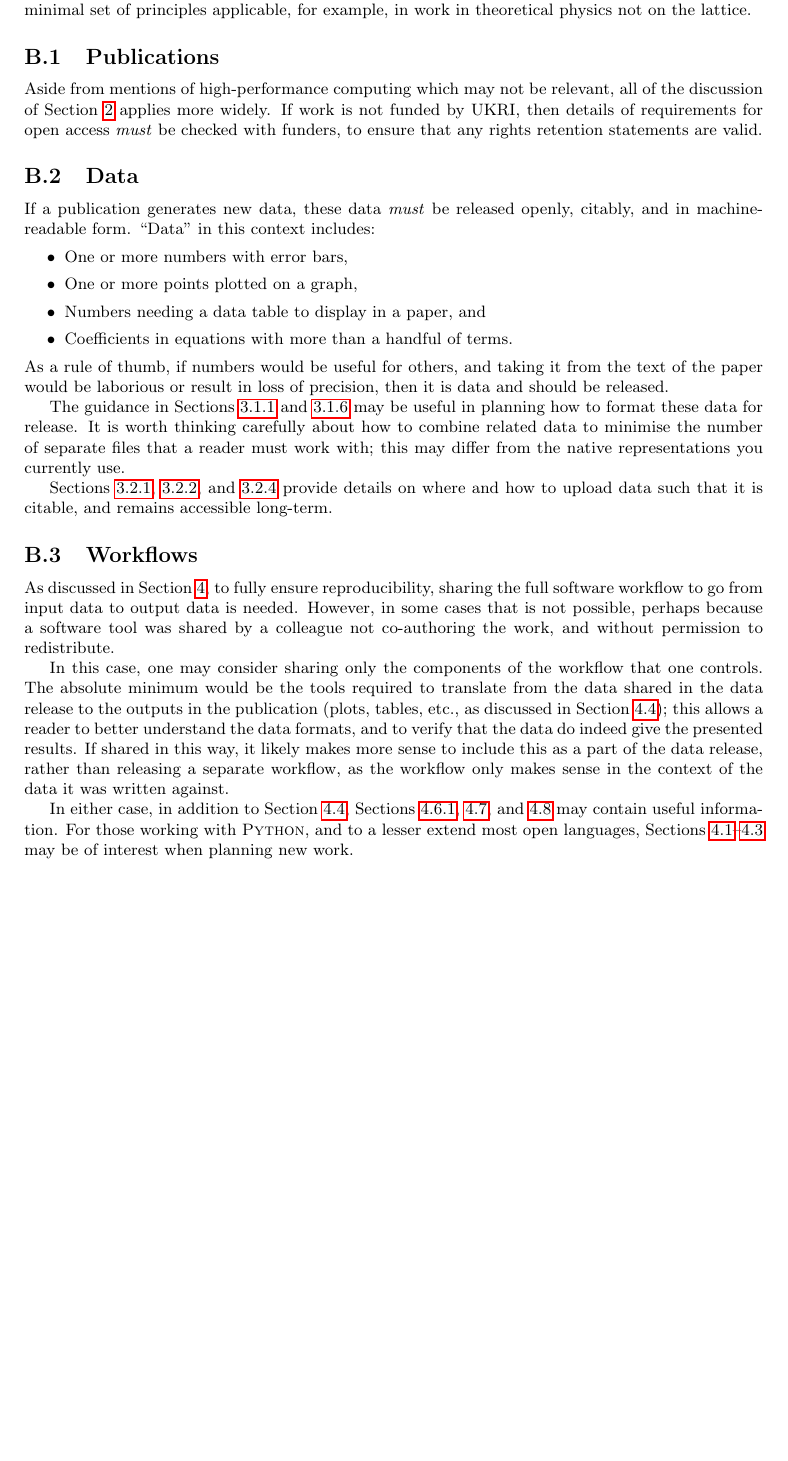
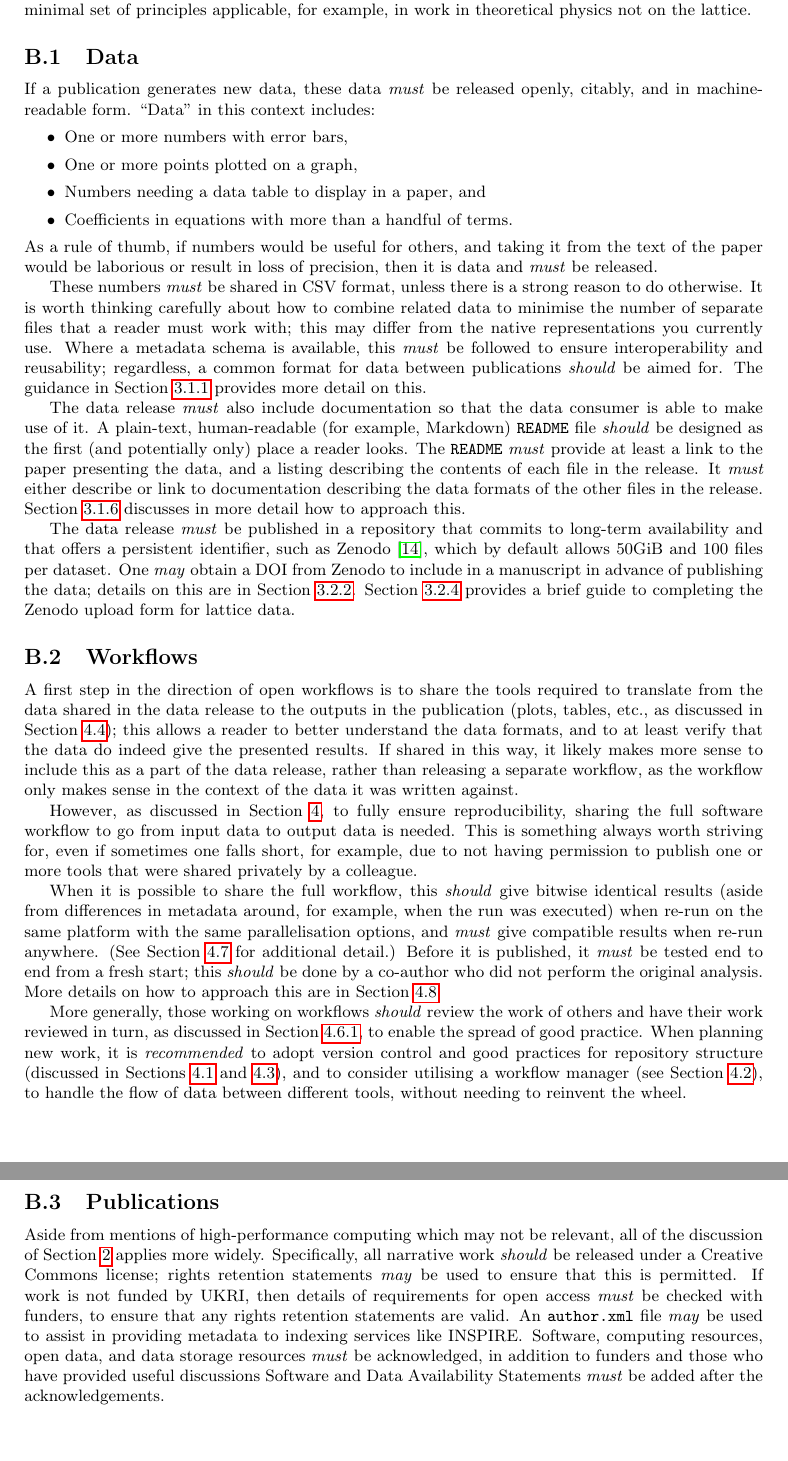
Before and after one commit to telos-collaboration/strategy, a LaTeX document (strategy.tex): part of page 27 of 27 before the commit and two parts of pages 27 and 28 of 28 after it, the two joined at a grey line, cut so that both start at the same text, the shorter picture padded with empty space. Compiled offline with pdfLaTeX.

Commit message:
adjust appendix based on MP feedback

```diff
--- a/strategy.tex
+++ b/strategy.tex
@@ -22,8 +22,8 @@
 \newcommand\optional{\rfcword{optional}}
 
 \newcommand\filename[1]{\texttt{#1}\xspace}
-\newcommand\readme{\filename{README}\xspace}
-\newcommand\authorxml{\filename{author.xml}\xspace}
+\newcommand\readme{\filename{README}}
+\newcommand\authorxml{\filename{author.xml}}
 \newcommand\program[1]{\textsc{#1}\xspace}
 
 
@@ -31,7 +31,7 @@
 
 \author{Ed Bennett\\for the TELOS Collaboration}
 
-\date{2025-02-10, version 0.0.5}
+\date{2025-03-25, version 0.0.6}
 
 \begin{document}
 
@@ -2562,14 +2564,6 @@ to form a minimal set of principles applicable,
 for example,
 in work in theoretical physics not on the lattice.
 
-\subsection{Publications}
-
-Aside from mentions of high-performance computing which may not be relevant,
-all of the discussion of Section~\ref{sec:publications} applies more widely.
-If work is not funded by UKRI,
-then details of requirements for open access \must be checked with funders,
-to ensure that any rights retention statements are valid.
-
 \subsection{Data}
 
 If a publication generates new data,
@@ -2585,49 +2579,110 @@ As a rule of thumb,
 if numbers would be useful for others,
 and taking it from the text of the paper would be laborious
 or result in loss of precision,
-then it is data and should be released.
-
-The guidance in Sections~\ref{sec:dr-numbers} and~\ref{sec:dr-documentation}
-may be useful in planning how to format these data for release.
+then it is data and \must be released.
+
+These numbers \must be shared in CSV format,
+unless there is a strong reason to do otherwise.
 It is worth thinking carefully about how to combine related data
 to minimise the number of separate files that a reader must work with;
 this may differ from the native representations you currently use.
-
-Sections~\ref{sec:where},~\ref{sec:get-doi}, and~\ref{sec:upload-form}
-provide details on where and how to upload data such that it is citable,
-and remains accessible long-term.
+Where a metadata schema is available,
+this \must be followed to ensure interoperability and reusability;
+regardless,
+a common format for data between publications \should be aimed for.
+The guidance in Section~\ref{sec:dr-numbers} provides more detail on this.
+
+The data release \must also include documentation
+so that the data consumer is able to make use of it.
+A plain-text, human-readable
+(for example, Markdown)
+\readme file \should be designed as the first
+(and potentially only)
+place a reader looks.
+The \readme \must provide at least a link to the paper presenting the data,
+and a listing describing the contents of each file in the release.
+It \must either describe or link to documentation describing
+the data formats of the other files in the release.
+Section~\ref{sec:dr-documentation} discusses in more detail how to approach this.
+
+The data release \must be published in a repository that commits to long-term availability
+and that offers a persistent identifier,
+such as Zenodo~\cite{zenodo},
+which by default allows 50GiB and 100 files per dataset.
+One \may obtain a DOI from Zenodo to include in a manuscript
+in advance of publishing the data;
+details on this are in Section~\ref{sec:get-doi}.
+Section~\ref{sec:upload-form} provides
+a brief guide to completing the Zenodo upload form for lattice data.
 
 \subsection{Workflows}
 
-As discussed in Section~\ref{sec:workflows},
-to fully ensure reproducibility,
-sharing the full software workflow to go from input data to output data is needed.
-However,
-in some cases that is not possible,
-perhaps because a software tool was shared by a colleague not co-authoring the work,
-and without permission to redistribute.
-
-In this case,
-one may consider sharing only the components of the workflow that one controls.
-The absolute minimum would be the tools required to translate
+A first step in the direction of open workflows
+is to share the tools required to translate
 from the data shared in the data release
 to the outputs in the publication
 (plots, tables, etc.,
 as discussed in Section~\ref{sec:assets});
 this allows a reader to better understand the data formats,
-and to verify that the data do indeed give the presented results.
+and to at least verify that the data do indeed give the presented results.
 If shared in this way,
 it likely makes more sense to include this as a part of the data release,
 rather than releasing a separate workflow,
 as the workflow only makes sense in the context of the data it was written against.
 
-In either case,
-in addition to Section~\ref{sec:assets},
-Sections~\ref{sec:code-review},~\ref{sec:numerical-repro}, and~\ref{sec:testing}
-may contain useful information.
-For those working with \textsc{Python},
-and to a lesser extend most open languages,
-Sections~\ref{sec:wf-essentials}--\ref{sec:repository-structure} may be of interest
-when planning new work.
+However,
+as discussed in Section~\ref{sec:workflows},
+to fully ensure reproducibility,
+sharing the full software workflow to go from input data to output data is needed.
+This is something always worth striving for,
+even if sometimes one falls short,
+for example,
+due to not having permission to publish
+one or more tools that were shared privately by a colleague.
+
+When it is possible to share the full workflow,
+this \should give bitwise identical results
+(aside from differences in metadata around,
+for example,
+when the run was executed)
+when re-run on the same platform with the same parallelisation options,
+and \must give compatible results when re-run anywhere.
+(See Section~\ref{sec:numerical-repro} for additional detail.)
+Before it is published,
+it \must be tested end to end from a fresh start;
+this \should be done by a co-author who did not perform the original analysis.
+More details on how to approach this are in Section~\ref{sec:testing}.
+
+More generally,
+those working on workflows \should review the work of others
+and have their work reviewed in turn,
+as discussed in Section~\ref{sec:code-review},
+to enable the spread of good practice.
+When planning new work,
+it is \recommended to adopt version control and good practices for repository structure
+(discussed in Sections~\ref{sec:wf-essentials} and~\ref{sec:repository-structure}),
+and to consider utilising a workflow manager
+(see Section~\ref{sec:wf-manager}),
+to handle the flow of data between different tools,
+without needing to reinvent the wheel.
+
+\subsection{Publications}
+
+Aside from mentions of high-performance computing which may not be relevant,
+all of the discussion of Section~\ref{sec:publications} applies more widely.
+Specifically,
+all narrative work \should be released under a Creative Commons license;
+rights retention statements \may be used to ensure that this is permitted.
+If work is not funded by UKRI,
+then details of requirements for open access \must be checked with funders,
+to ensure that any rights retention statements are valid.
+An \authorxml file \may be used
+to assist in providing metadata to indexing services like INSPIRE\@.
+Software,
+computing resources,
+open data,
+and data storage resources \must be acknowledged,
+in addition to funders and those who have provided useful discussions
+Software and Data Availability Statements \must be added after the acknowledgements.
 
 \end{document}
```
Also changed, not shown: strategy.tex (4 more changed lines).
